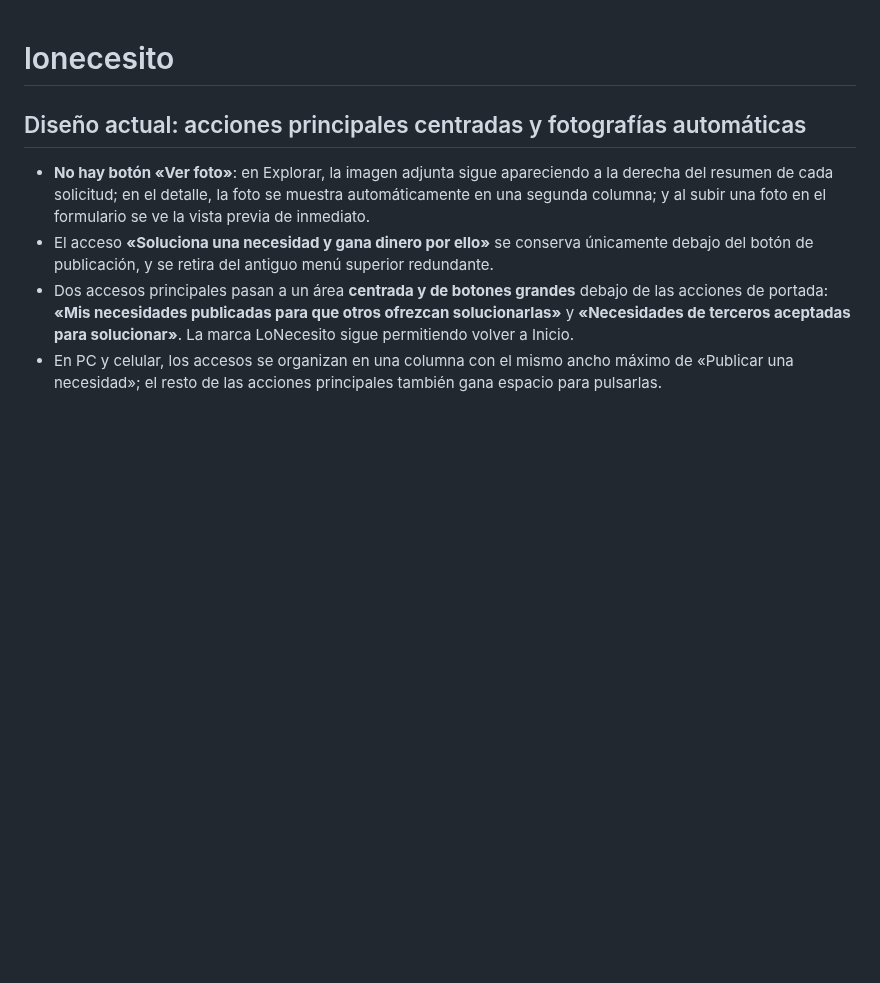
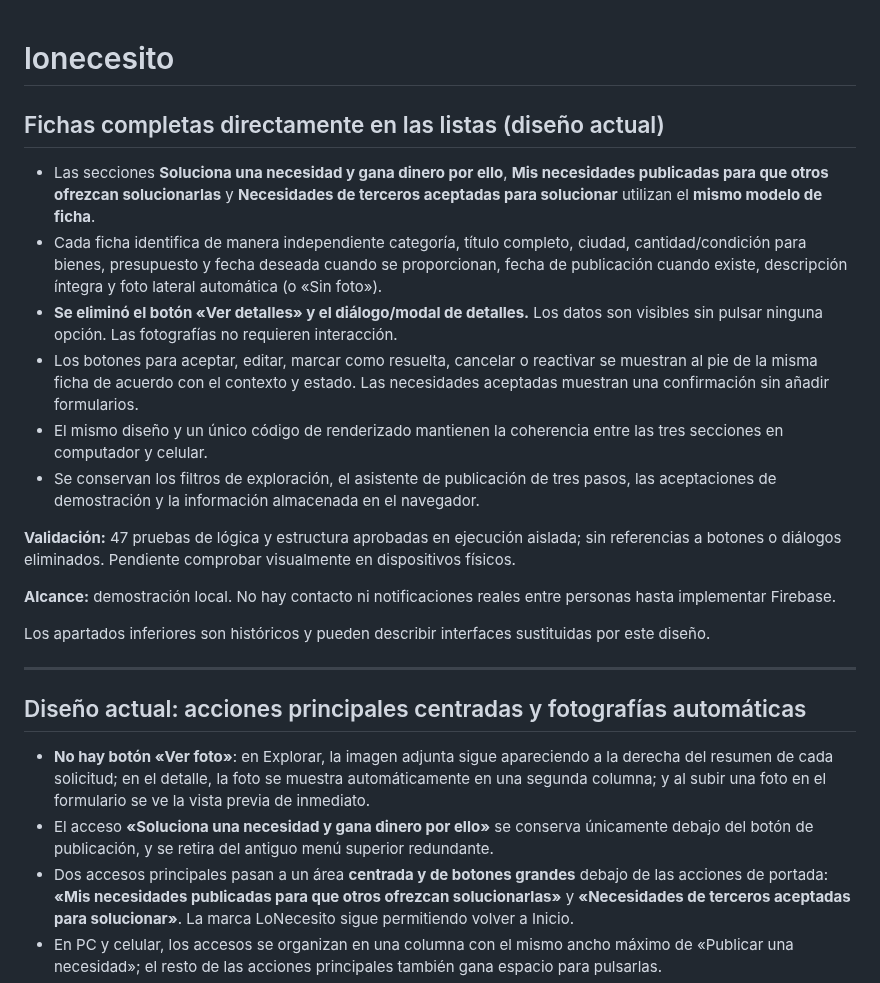
Before and after one commit to gruemp/lonecesito, a Markdown page: README.md, the part around the change. Drawn GitHub-style; blank space fills up the shorter version.

Commit message:
Documenta una ficha completa reutilizada en tres vistas sin ventana de detalles

```diff
--- a/README.md
+++ b/README.md
@@ -1,4 +1,20 @@
 # lonecesito
+## Fichas completas directamente en las listas (diseño actual)
+
+- Las secciones **Soluciona una necesidad y gana dinero por ello**, **Mis necesidades publicadas para que otros ofrezcan solucionarlas** y **Necesidades de terceros aceptadas para solucionar** utilizan el **mismo modelo de ficha**.
+- Cada ficha identifica de manera independiente categoría, título completo, ciudad, cantidad/condición para bienes, presupuesto y fecha deseada cuando se proporcionan, fecha de publicación cuando existe, descripción íntegra y foto lateral automática (o «Sin foto»).
+- **Se eliminó el botón «Ver detalles» y el diálogo/modal de detalles.** Los datos son visibles sin pulsar ninguna opción. Las fotografías no requieren interacción.
+- Los botones para aceptar, editar, marcar como resuelta, cancelar o reactivar se muestran al pie de la misma ficha de acuerdo con el contexto y estado. Las necesidades aceptadas muestran una confirmación sin añadir formularios.
+- El mismo diseño y un único código de renderizado mantienen la coherencia entre las tres secciones en computador y celular.
+- Se conservan los filtros de exploración, el asistente de publicación de tres pasos, las aceptaciones de demostración y la información almacenada en el navegador.
+
+**Validación:** 47 pruebas de lógica y estructura aprobadas en ejecución aislada; sin referencias a botones o diálogos eliminados. Pendiente comprobar visualmente en dispositivos físicos.
+
+**Alcance:** demostración local. No hay contacto ni notificaciones reales entre personas hasta implementar Firebase.
+
+Los apartados inferiores son históricos y pueden describir interfaces sustituidas por este diseño.
+
+---
 ## Diseño actual: acciones principales centradas y fotografías automáticas
 
 - **No hay botón «Ver foto»**: en Explorar, la imagen adjunta sigue apareciendo a la derecha del resumen de cada solicitud; en el detalle, la foto se muestra automáticamente en una segunda columna; y al subir una foto en el formulario se ve la vista previa de inmediato.
```
